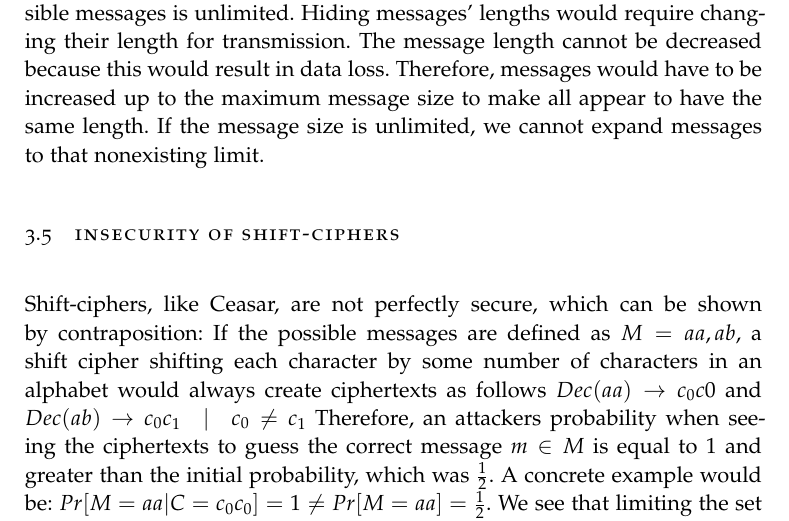
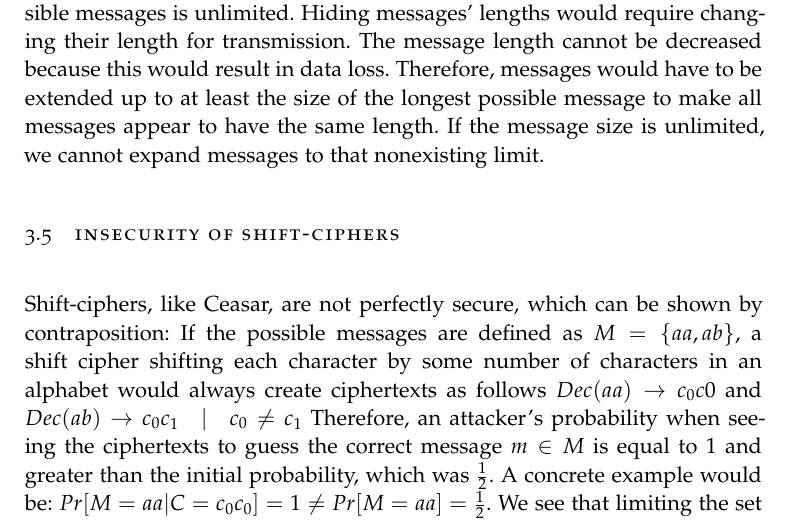
Before and after one commit to Jonas-Wessner/module-summaries, a LaTeX thesis (TUD/IntroKrypto/thesis.tex, which reads TUD/IntroKrypto/chapters/glossary.tex): part of page 8 of 8, cut so that both start at the same text. The pictures show the PDF file TUD/IntroKrypto/thesis.pdf that the author committed with the source.

Commit message:
#0 review glossary

```diff
--- a/TUD/IntroKrypto/chapters/glossary.tex
+++ b/TUD/IntroKrypto/chapters/glossary.tex
@@ -18,8 +18,8 @@ Perfect security can only be reached for processes with deterministic a decrypti
 
 \section{Hiding Message Length}
 
-Completely hiding the length of a message is impossible if the length of possible messages is unlimited. Hiding messages' lengths would require changing their length for transmission. The message length cannot be decreased because this would result in data loss. Therefore, messages would have to be increased up to the maximum message size to make all appear to have the same length. If the message size is unlimited, we cannot expand messages to that nonexisting limit.
+Completely hiding the length of a message is impossible if the length of possible messages is unlimited. Hiding messages' lengths would require changing their length for transmission. The message length cannot be decreased because this would result in data loss. Therefore, messages would have to be extended up to at least the size of the longest possible message to make all messages appear to have the same length. If the message size is unlimited, we cannot expand messages to that nonexisting limit.
 
 \section{Insecurity of Shift-Ciphers}
 
-Shift-ciphers, like Ceasar, are not perfectly secure, which can be shown by contraposition: If the possible messages are defined as $M={aa, ab}$, a shift cipher shifting each character by some number of characters in an alphabet would always create ciphertexts as follows $Dec(aa) \rightarrow c_{0}c{0}$ and $Dec(ab) \rightarrow c_{0}c_{1} \quad|\quad c_{0} \neq c_{1}$ Therefore, an attackers probability when seeing the ciphertexts to guess the correct message $m \in M$ is equal to $1$ and greater than the initial probability, which was $\frac{1}{2}$. A concrete example would be: $Pr[M=aa | C=c_{0}c_{0}] = 1 \neq Pr[M=aa] = \frac{1}{2}$. We see that limiting the set of possible messages can be a helpful method for contradictions of perfect correctness.
+Shift-ciphers, like Ceasar, are not perfectly secure, which can be shown by contraposition: If the possible messages are defined as $M=\{aa, ab\}$, a shift cipher shifting each character by some number of characters in an alphabet would always create ciphertexts as follows $Dec(aa) \rightarrow c_{0}c{0}$ and $Dec(ab) \rightarrow c_{0}c_{1} \quad|\quad c_{0} \neq c_{1}$ Therefore, an attacker's probability when seeing the ciphertexts to guess the correct message $m \in M$ is equal to $1$ and greater than the initial probability, which was $\frac{1}{2}$. A concrete example would be: $Pr[M=aa | C=c_{0}c_{0}] = 1 \neq Pr[M=aa] = \frac{1}{2}$. We see that limiting the set of possible messages can be a helpful method for contradictions of perfect correctness.
```
Also changed, not shown: TUD/IntroKrypto/thesis.pdf, TUD/IntroKrypto/chapters/glossary.tex (2 more changed lines).
